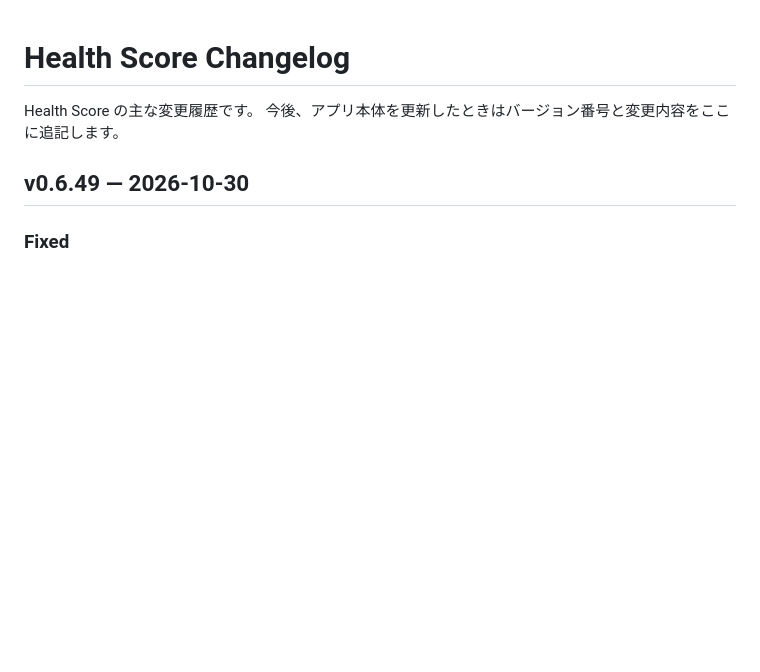
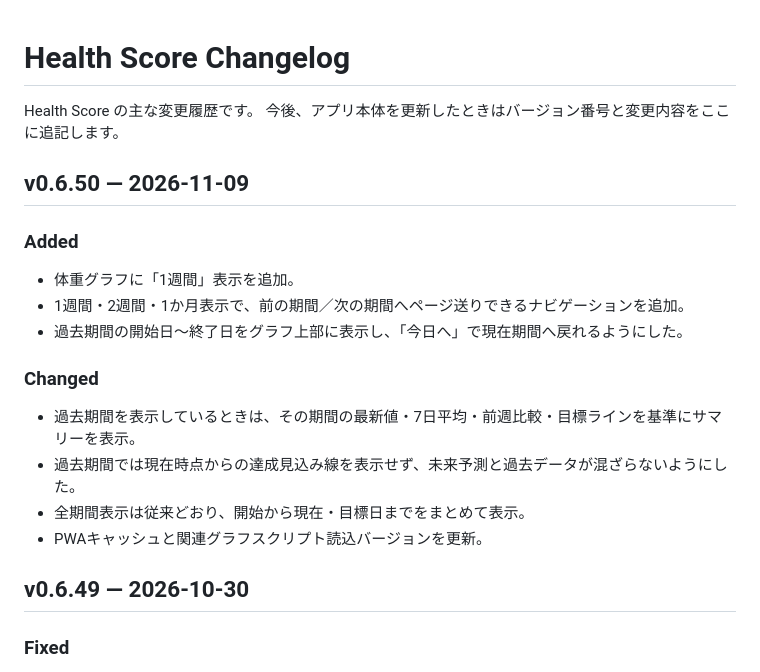
Before and after one commit to ymgc-muscle/health-score, a Markdown page: CHANGELOG.md, the part around the change. GitHub-like rendering; blank space fills up the shorter version.

Commit message:
Document historical graph navigation in v0.6.50

```diff
--- a/CHANGELOG.md
+++ b/CHANGELOG.md
@@ -2,6 +2,19 @@
 
 Health Score の主な変更履歴です。
 今後、アプリ本体を更新したときはバージョン番号と変更内容をここに追記します。
+
+## v0.6.50 — 2026-11-09
+
+### Added
+- 体重グラフに「1週間」表示を追加。
+- 1週間・2週間・1か月表示で、前の期間／次の期間へページ送りできるナビゲーションを追加。
+- 過去期間の開始日〜終了日をグラフ上部に表示し、「今日へ」で現在期間へ戻れるようにした。
+
+### Changed
+- 過去期間を表示しているときは、その期間の最新値・7日平均・前週比較・目標ラインを基準にサマリーを表示。
+- 過去期間では現在時点からの達成見込み線を表示せず、未来予測と過去データが混ざらないようにした。
+- 全期間表示は従来どおり、開始から現在・目標日までをまとめて表示。
+- PWAキャッシュと関連グラフスクリプト読込バージョンを更新。
 
 ## v0.6.49 — 2026-10-30
 
```
